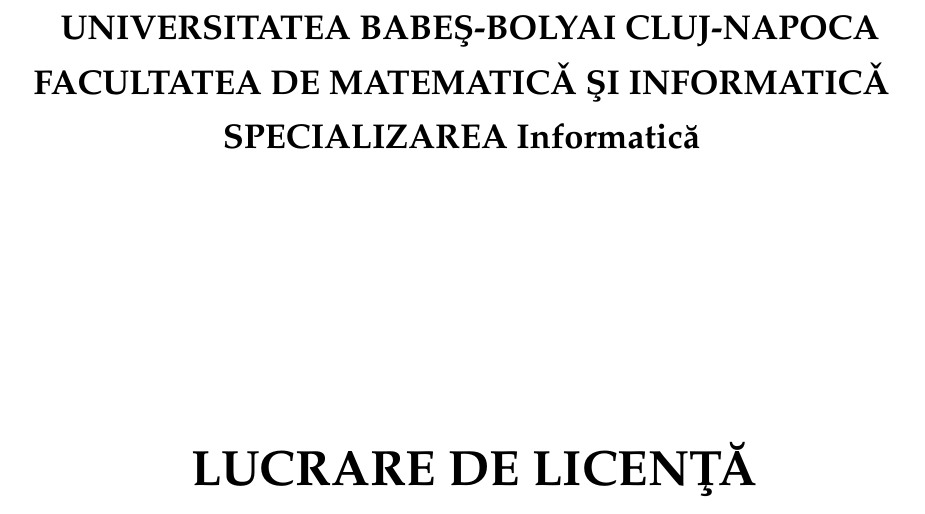
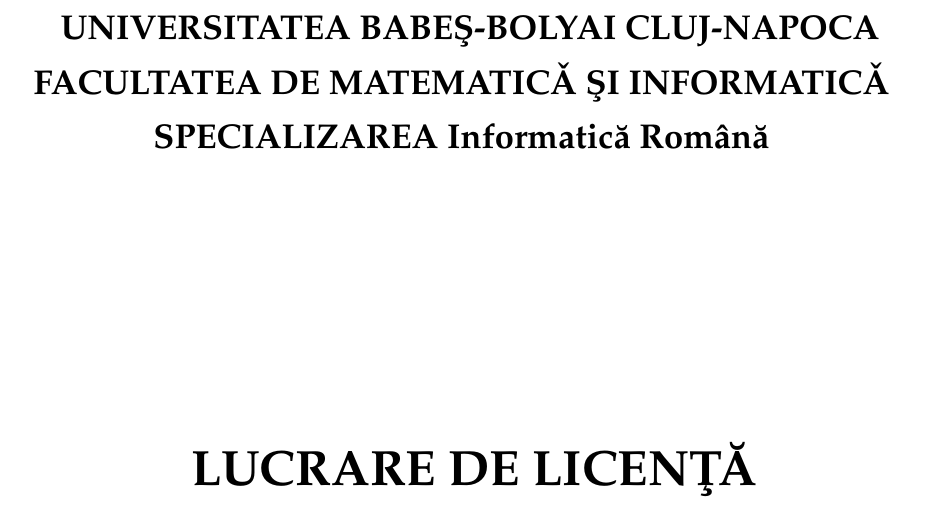
Before and after one commit to mmike73/sentinel, a LaTeX thesis (paper/main.tex): part of page 1 of 56, cut so that both start at the same text. Compiled offline with pdfLaTeX.

Commit message:
before_final_upload_14.06

```diff
--- a/paper/main.tex
+++ b/paper/main.tex
@@ -19,7 +19,7 @@
 
 \begin{document}
 
-\specialization{Informatică}
+\specialization{Informatică Română}
 \title{Sistem de Detectare și Răspuns la Intruziuni bazat pe eBPF}
 \author{Ovidiu-Mihai Moldovan}
 \supervisor{Conf. univ. dr. Darius-Vasile Bufnea}
```
Also changed, not shown: paper/main.pdf.
